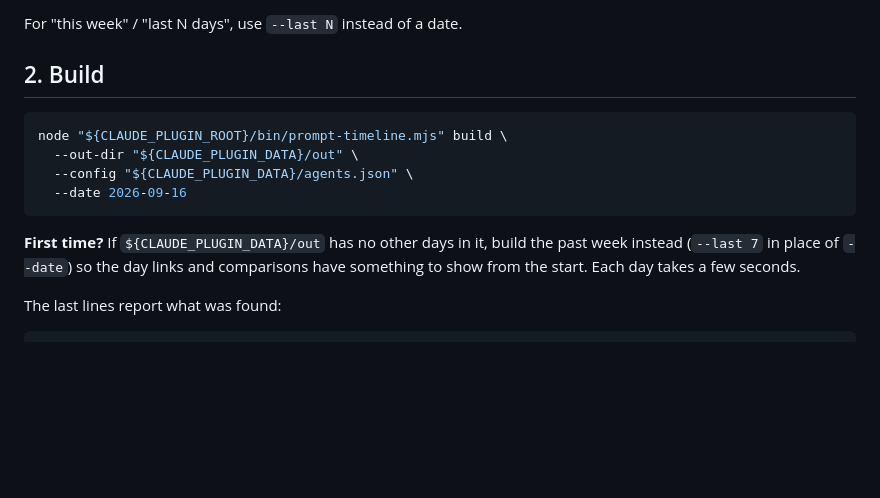
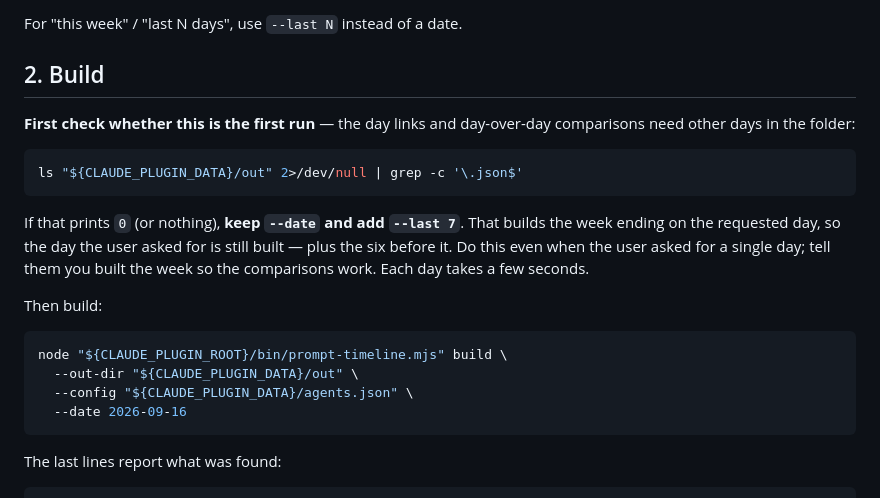
Before and after one commit to atsushiootani/prompt-timeline, a Markdown page: skills/build/SKILL.md, the part around the change. Drawn GitHub-style; blank space fills up the shorter version.

Commit message:
fix: on a first run, build the week ending on the requested day (#28)
Asked for yesterday in a real session, the skill built only yesterday, so the page's day
links and comparisons had nothing to show. The first-run rule said to use --last 7 in
place of --date, which reads as overriding the user's request, and it came after the
build command, so the command ran first.

The check now comes first, as a command that counts the days already in the folder, and
the rule is to keep --date and add --last 7: the week ending on the requested day, which
still includes it.

Closes #27

Co-authored-by: Claude Opus 5.5 <noreply@anthropic.com>

````diff
--- a/skills/build/SKILL.md
+++ b/skills/build/SKILL.md
@@ -29,16 +29,26 @@ For "this week" / "last N days", use `--last N` instead of a date.
 
 ## 2. Build
 
+**First check whether this is the first run** — the day links and day-over-day comparisons
+need other days in the folder:
+
+```bash
+ls "${CLAUDE_PLUGIN_DATA}/out" 2>/dev/null | grep -c '\.json$'
+```
+
+If that prints `0` (or nothing), **keep `--date` and add `--last 7`**. That builds the week
+ending on the requested day, so the day the user asked for is still built — plus the six before
+it. Do this even when the user asked for a single day; tell them you built the week so the
+comparisons work. Each day takes a few seconds.
+
+Then build:
+
 ```bash
 node "${CLAUDE_PLUGIN_ROOT}/bin/prompt-timeline.mjs" build \
   --out-dir "${CLAUDE_PLUGIN_DATA}/out" \
   --config "${CLAUDE_PLUGIN_DATA}/agents.json" \
   --date 2026-09-16
 ```
-
-**First time?** If `${CLAUDE_PLUGIN_DATA}/out` has no other days in it, build the past week
-instead (`--last 7` in place of `--date`) so the day links and comparisons have something to
-show from the start. Each day takes a few seconds.
 
 The last lines report what was found:
 
````
